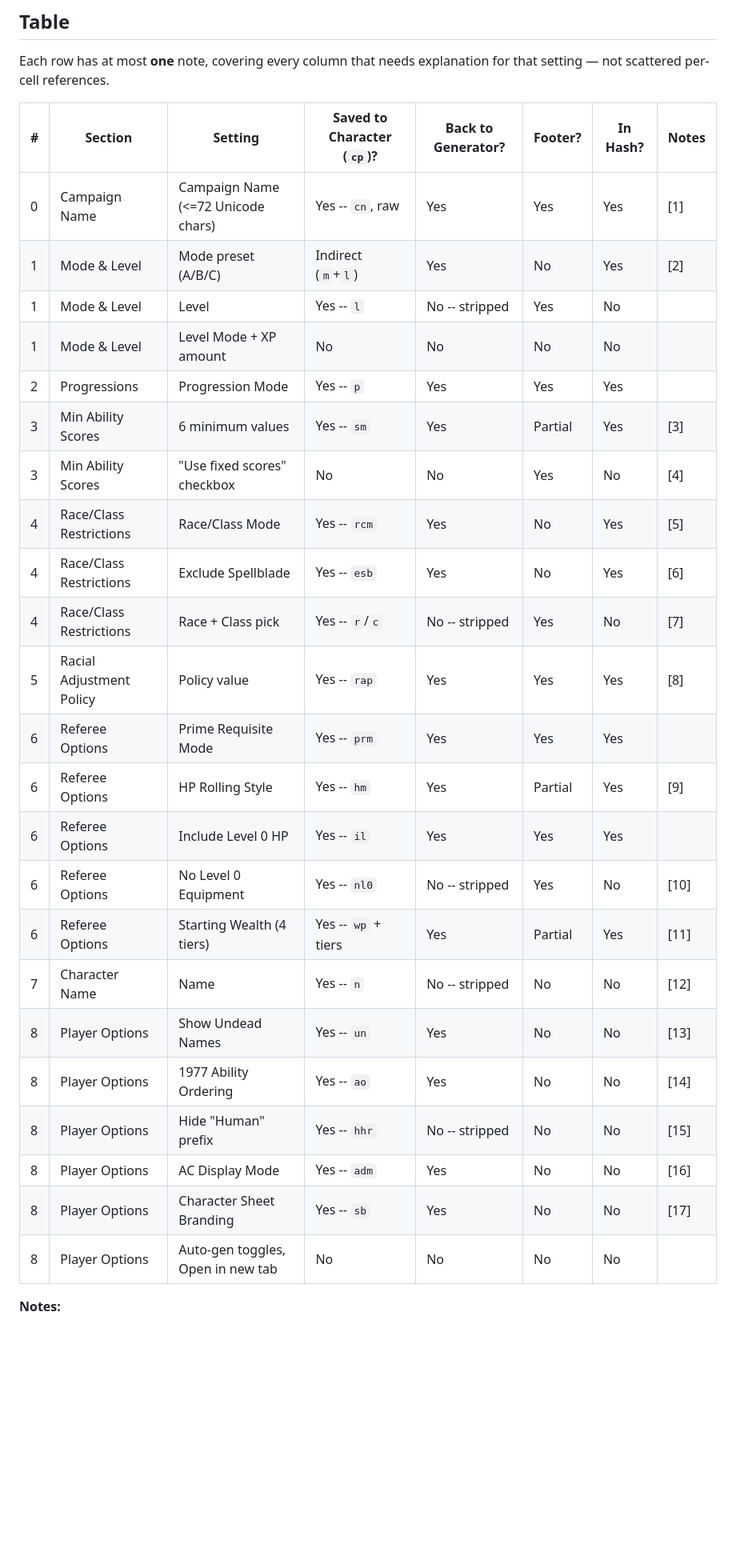
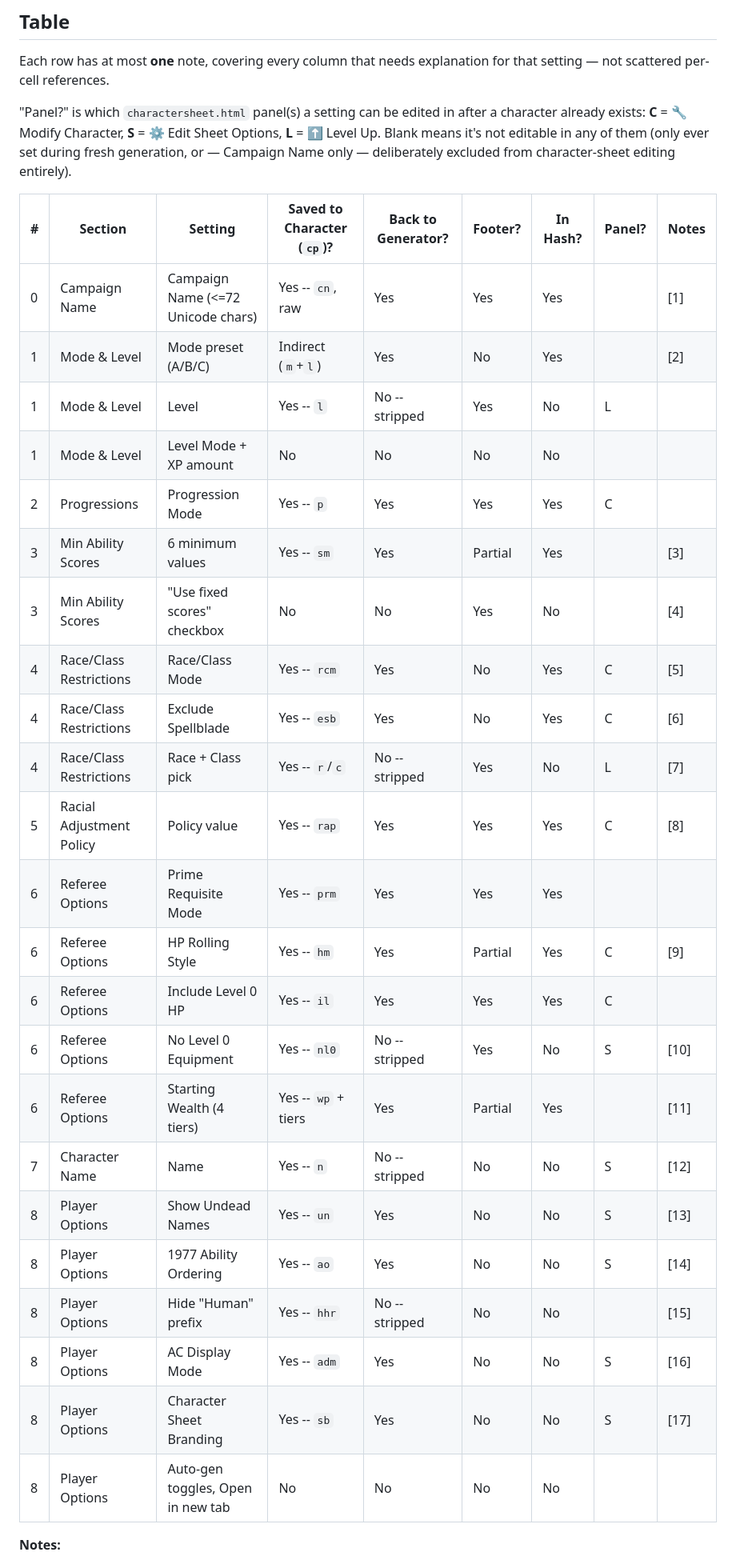
Before and after one commit to bmfrosty/ose-level-0, a Markdown page: CAMPAIGN_SETTINGS_CARRYTHROUGH.md, the part around one of its changes. Shown at 80% size. Drawn GitHub-style; blank space fills up the shorter version.

Commit message:
Add Panel? column to CAMPAIGN_SETTINGS_CARRYTHROUGH.md
Tracks which charactersheet.html panel(s) each setting is actually
editable in after a character already exists: C = Modify Character,
S = Edit Sheet Options, L = Level Up, blank = none (only ever set at
fresh generation, or -- Campaign Name only -- deliberately excluded from
character-sheet editing entirely). Verified against the actual field IDs
in charactersheet.html (mc-/ep-/lup- prefixes) rather than re-derived from
the scope rule, so it's directly checkable going forward.

Co-Authored-By: Claude Sonnet 5 <noreply@anthropic.com>

```diff
--- a/CAMPAIGN_SETTINGS_CARRYTHROUGH.md
+++ b/CAMPAIGN_SETTINGS_CARRYTHROUGH.md
@@ -20,31 +20,37 @@ architecture.
 Each row has at most **one** note, covering every column that needs
 explanation for that setting — not scattered per-cell references.
 
-| # | Section                  | Setting                            | Saved to Character (`cp`)? | Back to Generator? | Footer? | In Hash? | Notes |
-|---|--------------------------|------------------------------------|----------------------------|--------------------|---------|----------|-------|
-| 0 | Campaign Name            | Campaign Name (<=72 Unicode chars) | Yes -- `cn`, raw           | Yes                | Yes     | Yes      | [1]   |
-| 1 | Mode & Level             | Mode preset (A/B/C)                | Indirect (`m`+`l`)         | Yes                | No      | Yes      | [2]   |
-| 1 | Mode & Level             | Level                              | Yes -- `l`                 | No -- stripped     | Yes     | No       |       |
-| 1 | Mode & Level             | Level Mode + XP amount             | No                         | No                 | No      | No       |       |
-| 2 | Progressions             | Progression Mode                   | Yes -- `p`                 | Yes                | Yes     | Yes      |       |
-| 3 | Min Ability Scores       | 6 minimum values                   | Yes -- `sm`                | Yes                | Partial | Yes      | [3]   |
-| 3 | Min Ability Scores       | "Use fixed scores" checkbox        | No                         | No                 | Yes     | No       | [4]   |
-| 4 | Race/Class Restrictions  | Race/Class Mode                    | Yes -- `rcm`               | Yes                | No      | Yes      | [5]   |
-| 4 | Race/Class Restrictions  | Exclude Spellblade                 | Yes -- `esb`               | Yes                | No      | Yes      | [6]   |
-| 4 | Race/Class Restrictions  | Race + Class pick                  | Yes -- `r`/`c`             | No -- stripped     | Yes     | No       | [7]   |
-| 5 | Racial Adjustment Policy | Policy value                       | Yes -- `rap`               | Yes                | Yes     | Yes      | [8]   |
-| 6 | Referee Options          | Prime Requisite Mode               | Yes -- `prm`               | Yes                | Yes     | Yes      |       |
-| 6 | Referee Options          | HP Rolling Style                   | Yes -- `hm`                | Yes                | Partial | Yes      | [9]   |
-| 6 | Referee Options          | Include Level 0 HP                 | Yes -- `il`                | Yes                | Yes     | Yes      |       |
-| 6 | Referee Options          | No Level 0 Equipment               | Yes -- `nl0`               | No -- stripped     | Yes     | No       | [10]  |
-| 6 | Referee Options          | Starting Wealth (4 tiers)          | Yes -- `wp` + tiers        | Yes                | Partial | Yes      | [11]  |
-| 7 | Character Name           | Name                               | Yes -- `n`                 | No -- stripped     | No      | No       | [12]  |
-| 8 | Player Options           | Show Undead Names                  | Yes -- `un`                | Yes                | No      | No       | [13]  |
-| 8 | Player Options           | 1977 Ability Ordering              | Yes -- `ao`                | Yes                | No      | No       | [14]  |
-| 8 | Player Options           | Hide "Human" prefix                | Yes -- `hhr`               | No -- stripped     | No      | No       | [15]  |
-| 8 | Player Options           | AC Display Mode                    | Yes -- `adm`               | Yes                | No      | No       | [16]  |
-| 8 | Player Options           | Character Sheet Branding           | Yes -- `sb`                | Yes                | No      | No       | [17]  |
-| 8 | Player Options           | Auto-gen toggles, Open in new tab  | No                         | No                 | No      | No       |       |
+"Panel?" is which `charactersheet.html` panel(s) a setting can be edited in
+after a character already exists: **C** = 🔧 Modify Character, **S** = ⚙️
+Edit Sheet Options, **L** = ⬆ Level Up. Blank means it's not editable in any
+of them (only ever set during fresh generation, or — Campaign Name only —
+deliberately excluded from character-sheet editing entirely).
+
+| # | Section                  | Setting                            | Saved to Character (`cp`)? | Back to Generator? | Footer? | In Hash? | Panel? | Notes |
+|-|------------------------|----------------------------------|--------------------------|------------------|-------|--------|------|-----|
+| 0 | Campaign Name            | Campaign Name (<=72 Unicode chars) | Yes -- `cn`, raw           | Yes                | Yes     | Yes      |        | [1]   |
+| 1 | Mode & Level             | Mode preset (A/B/C)                | Indirect (`m`+`l`)         | Yes                | No      | Yes      |        | [2]   |
+| 1 | Mode & Level             | Level                              | Yes -- `l`                 | No -- stripped     | Yes     | No       | L      |       |
+| 1 | Mode & Level             | Level Mode + XP amount             | No                         | No                 | No      | No       |        |       |
+| 2 | Progressions             | Progression Mode                   | Yes -- `p`                 | Yes                | Yes     | Yes      | C      |       |
+| 3 | Min Ability Scores       | 6 minimum values                   | Yes -- `sm`                | Yes                | Partial | Yes      |        | [3]   |
+| 3 | Min Ability Scores       | "Use fixed scores" checkbox        | No                         | No                 | Yes     | No       |        | [4]   |
+| 4 | Race/Class Restrictions  | Race/Class Mode                    | Yes -- `rcm`               | Yes                | No      | Yes      | C      | [5]   |
+| 4 | Race/Class Restrictions  | Exclude Spellblade                 | Yes -- `esb`               | Yes                | No      | Yes      | C      | [6]   |
+| 4 | Race/Class Restrictions  | Race + Class pick                  | Yes -- `r`/`c`             | No -- stripped     | Yes     | No       | L      | [7]   |
+| 5 | Racial Adjustment Policy | Policy value                       | Yes -- `rap`               | Yes                | Yes     | Yes      | C      | [8]   |
+| 6 | Referee Options          | Prime Requisite Mode               | Yes -- `prm`               | Yes                | Yes     | Yes      |        |       |
+| 6 | Referee Options          | HP Rolling Style                   | Yes -- `hm`                | Yes                | Partial | Yes      | C      | [9]   |
+| 6 | Referee Options          | Include Level 0 HP                 | Yes -- `il`                | Yes                | Yes     | Yes      | C      |       |
+| 6 | Referee Options          | No Level 0 Equipment               | Yes -- `nl0`               | No -- stripped     | Yes     | No       | S      | [10]  |
+| 6 | Referee Options          | Starting Wealth (4 tiers)          | Yes -- `wp` + tiers        | Yes                | Partial | Yes      |        | [11]  |
+| 7 | Character Name           | Name                               | Yes -- `n`                 | No -- stripped     | No      | No       | S      | [12]  |
+| 8 | Player Options           | Show Undead Names                  | Yes -- `un`                | Yes                | No      | No       | S      | [13]  |
+| 8 | Player Options           | 1977 Ability Ordering              | Yes -- `ao`                | Yes                | No      | No       | S      | [14]  |
+| 8 | Player Options           | Hide "Human" prefix                | Yes -- `hhr`               | No -- stripped     | No      | No       |        | [15]  |
+| 8 | Player Options           | AC Display Mode                    | Yes -- `adm`               | Yes                | No      | No       | S      | [16]  |
+| 8 | Player Options           | Character Sheet Branding           | Yes -- `sb`                | Yes                | No      | No       | S      | [17]  |
+| 8 | Player Options           | Auto-gen toggles, Open in new tab  | No                         | No                 | No      | No       |        |       |
 
 **Notes:**
 
```
Also changed, not shown: other parts of CAMPAIGN_SETTINGS_CARRYTHROUGH.md (+8 -1 lines).
